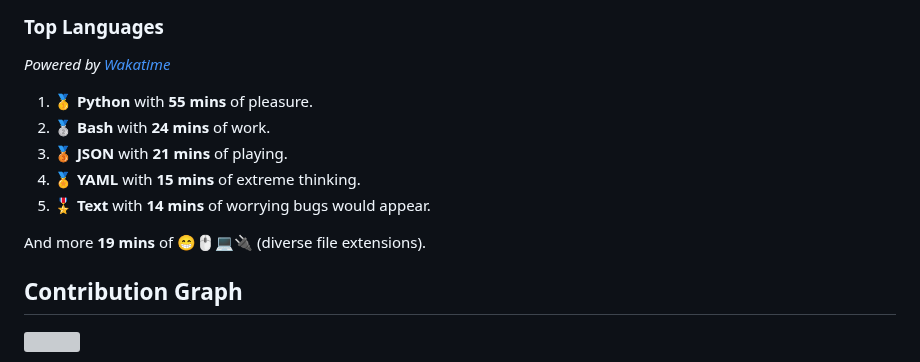
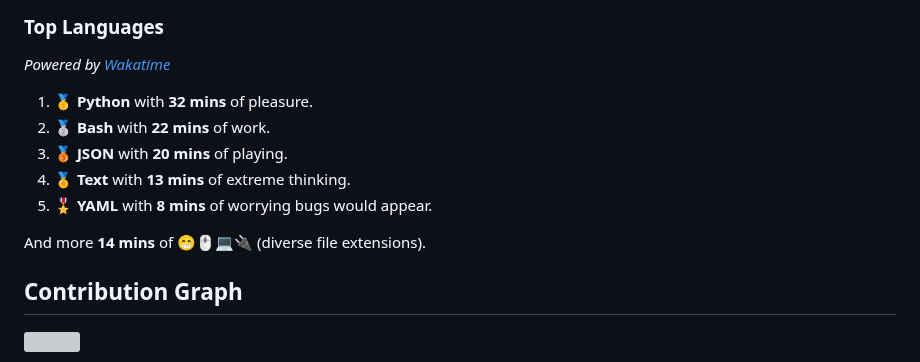
Before and after one commit to wilkerHop/wilkerHop, a Markdown page: README.md, the part around the change. GitHub-like rendering; grey boxes are pictures that could not be loaded.

Commit message:
docs: update news

```diff
--- a/README.md
+++ b/README.md
@@ -83,13 +83,13 @@
 
 _Powered by [Wakatime](https://wakatime.com/@wilkerHop)_
 
-1. 🥇 **Python** with **55 mins** of pleasure.
-2. 🥈 **Bash** with **24 mins** of work.
-3. 🥉 **JSON** with **21 mins** of playing.
-4. 🏅 **YAML** with **15 mins** of extreme thinking.
-5. 🎖️ **Text** with **14 mins** of worrying bugs would appear.
+1. 🥇 **Python** with **32 mins** of pleasure.
+2. 🥈 **Bash** with **22 mins** of work.
+3. 🥉 **JSON** with **20 mins** of playing.
+4. 🏅 **Text** with **13 mins** of extreme thinking.
+5. 🎖️ **YAML** with **8 mins** of worrying bugs would appear.
 
-And more **19 mins** of 😁🖱💻🔌 (diverse file extensions).
+And more **14 mins** of 😁🖱💻🔌 (diverse file extensions).
 
 <!-- Wakatime Stats -->
 
```
